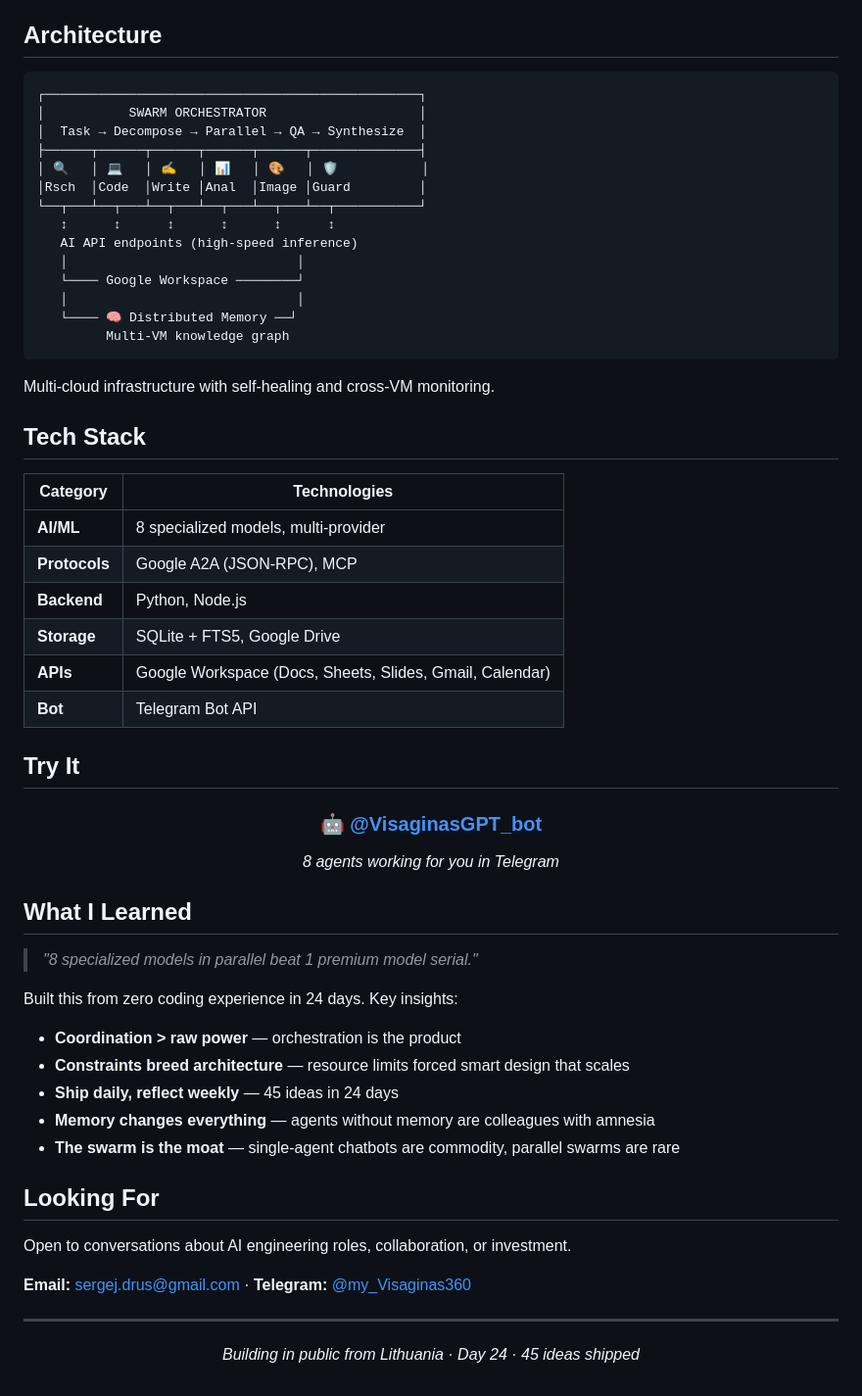
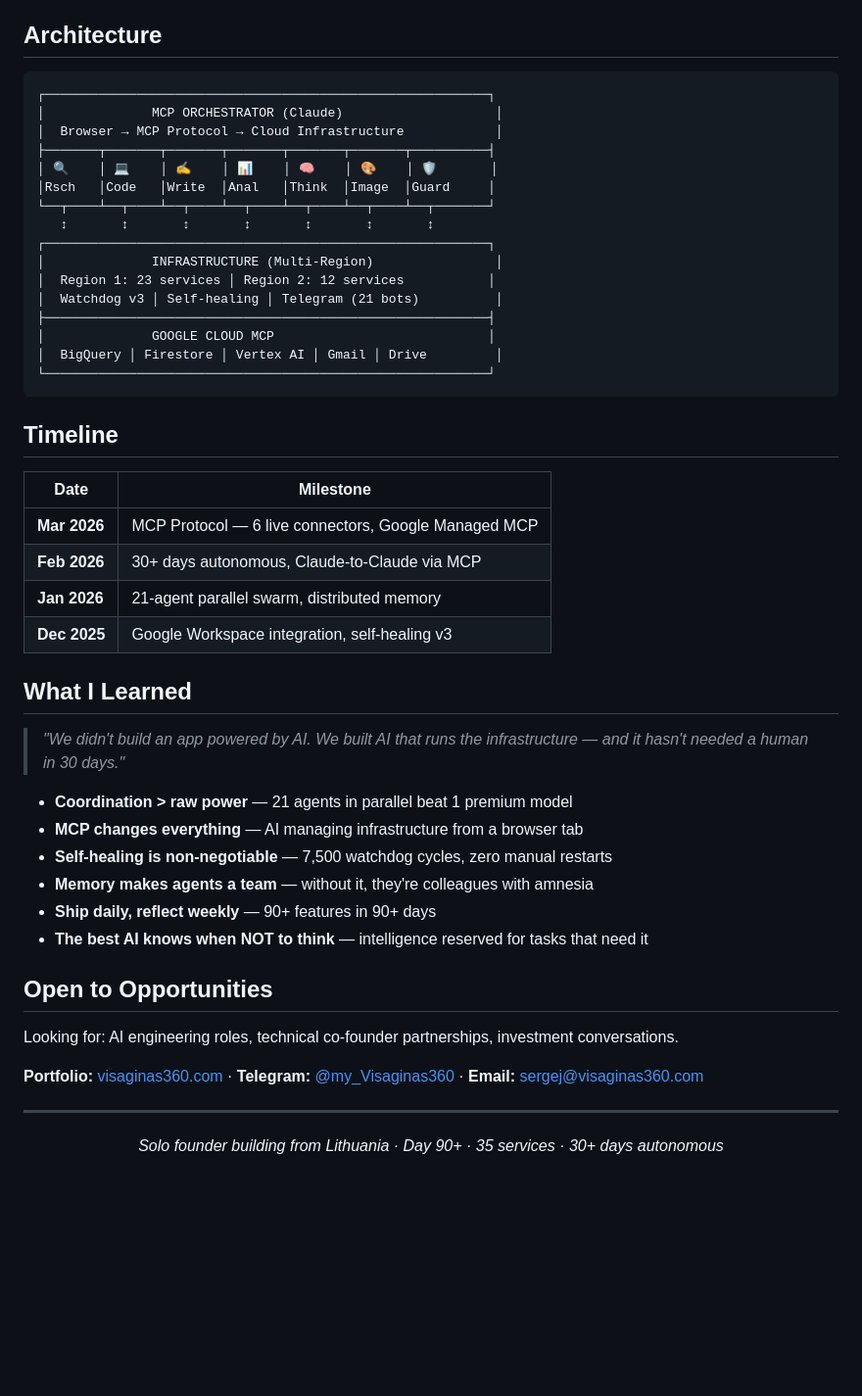
Before and after one commit to tikserziku/tikserziku, a Markdown page: README.md, the part around one of its changes. Shown at 98% size. Rendered like a GitHub page; blank space fills up the shorter version.

````diff
--- a/README.md
+++ b/README.md
@@ -65,66 +82,54 @@ Result: Real Google Doc with formatted tables + exported .docx
 ## Architecture
 
 ```
-┌─────────────────────────────────────────────────┐
-│           SWARM ORCHESTRATOR                    │
-│  Task → Decompose → Parallel → QA → Synthesize  │
-├──────┬──────┬──────┬──────┬──────┬──────────────┤
-│ 🔍   │ 💻   │ ✍️   │ 📊   │ 🎨   │ 🛡️           │
-│Rsch  │Code  │Write │Anal  │Image │Guard         │
-└──┬───┴──┬───┴──┬───┴──┬───┴──┬───┴──┬───────────┘
-   ↕      ↕      ↕      ↕      ↕      ↕
-   AI API endpoints (high-speed inference)
-   │                              │
-   └──── Google Workspace ────────┘
-   │                              │
-   └──── 🧠 Distributed Memory ──┘
-         Multi-VM knowledge graph
+┌──────────────────────────────────────────────────────────┐
+│              MCP ORCHESTRATOR (Claude)                    │
+│  Browser → MCP Protocol → Cloud Infrastructure            │
+├───────┬───────┬───────┬───────┬───────┬───────┬──────────┤
+│ 🔍    │ 💻    │ ✍️    │ 📊    │ 🧠    │ 🎨    │ 🛡️       │
+│Rsch   │Code   │Write  │Anal   │Think  │Image  │Guard     │
+└──┬────┴──┬────┴──┬────┴──┬────┴──┬────┴──┬────┴──┬───────┘
+   ↕       ↕       ↕       ↕       ↕       ↕       ↕
+┌──────────────────────────────────────────────────────────┐
+│              INFRASTRUCTURE (Multi-Region)                │
+│  Region 1: 23 services │ Region 2: 12 services           │
+│  Watchdog v3 │ Self-healing │ Telegram (21 bots)          │
+├──────────────────────────────────────────────────────────┤
+│              GOOGLE CLOUD MCP                            │
+│  BigQuery │ Firestore │ Vertex AI │ Gmail │ Drive         │
+└──────────────────────────────────────────────────────────┘
 ```
 
-Multi-cloud infrastructure with self-healing and cross-VM monitoring.
+## Timeline
 
-## Tech Stack
-
-| Category | Technologies |
-|----------|-------------|
-| **AI/ML** | 8 specialized models, multi-provider |
-| **Protocols** | Google A2A (JSON-RPC), MCP |
-| **Backend** | Python, Node.js |
-| **Storage** | SQLite + FTS5, Google Drive |
-| **APIs** | Google Workspace (Docs, Sheets, Slides, Gmail, Calendar) |
-| **Bot** | Telegram Bot API |
-
-## Try It
-
-<div align="center">
-
-### 🤖 [@VisaginasGPT_bot](https://t.me/VisaginasGPT_bot)
-*8 agents working for you in Telegram*
-
-</div>
+| Date | Milestone |
+|------|-----------|
+| **Mar 2026** | MCP Protocol — 6 live connectors, Google Managed MCP |
+| **Feb 2026** | 30+ days autonomous, Claude-to-Claude via MCP |
+| **Jan 2026** | 21-agent parallel swarm, distributed memory |
+| **Dec 2025** | Google Workspace integration, self-healing v3 |
 
 ## What I Learned
 
-> *"8 specialized models in parallel beat 1 premium model serial."*
+> *"We didn't build an app powered by AI. We built AI that runs the infrastructure — and it hasn't needed a human in 30 days."*
 
-Built this from zero coding experience in 24 days. Key insights:
+- **Coordination > raw power** — 21 agents in parallel beat 1 premium model
+- **MCP changes everything** — AI managing infrastructure from a browser tab
+- **Self-healing is non-negotiable** — 7,500 watchdog cycles, zero manual restarts
+- **Memory makes agents a team** — without it, they're colleagues with amnesia
+- **Ship daily, reflect weekly** — 90+ features in 90+ days
+- **The best AI knows when NOT to think** — intelligence reserved for tasks that need it
 
-- **Coordination > raw power** — orchestration is the product
-- **Constraints breed architecture** — resource limits forced smart design that scales
-- **Ship daily, reflect weekly** — 45 ideas in 24 days
-- **Memory changes everything** — agents without memory are colleagues with amnesia
-- **The swarm is the moat** — single-agent chatbots are commodity, parallel swarms are rare
+## Open to Opportunities
 
-## Looking For
+Looking for: AI engineering roles, technical co-founder partnerships, investment conversations.
 
-Open to conversations about AI engineering roles, collaboration, or investment.
-
-**Email:** sergej.drus@gmail.com · **Telegram:** [@my_Visaginas360](https://t.me/my_Visaginas360)
+**Portfolio:** [visaginas360.com](https://visaginas360.com) · **Telegram:** [@my_Visaginas360](https://t.me/my_Visaginas360) · **Email:** sergej@visaginas360.com
 
 ---
 
 <div align="center">
 
-*Building in public from Lithuania · Day 24 · 45 ideas shipped*
+*Solo founder building from Lithuania · Day 90+ · 35 services · 30+ days autonomous*
 
 </div>
````
Also changed, not shown: other parts of README.md (+55 -38 lines).
